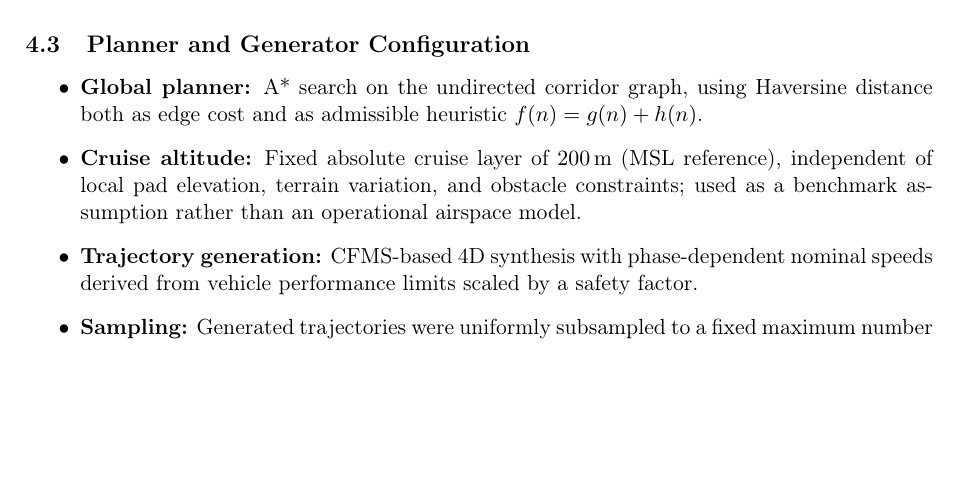
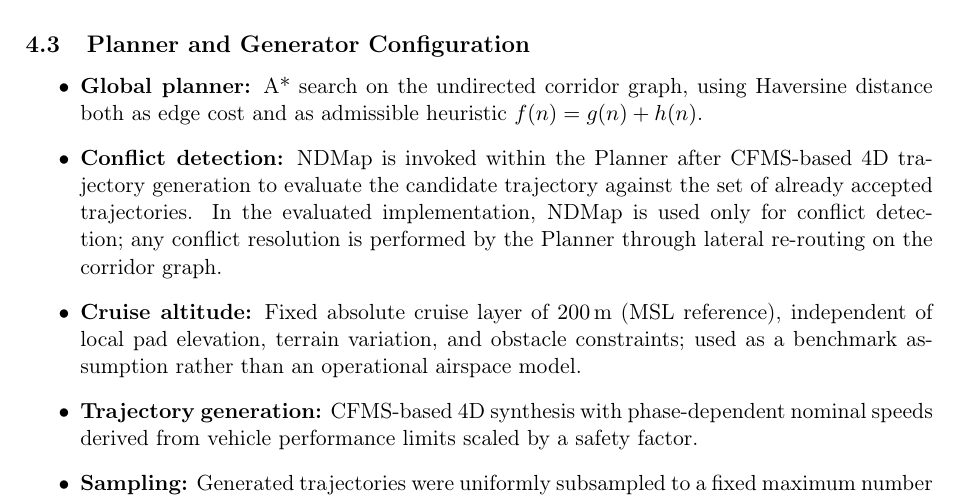
Before and after one commit to sukhbirsingh81/acc-paper, a LaTeX paper (main.tex, which reads content/experimental_setup.tex): part of page 6 of 8, cut so that both start at the same text, the shorter picture padded with empty space. Compiled offline with pdfLaTeX.

Commit message:
add NDMap to planner configuration

```diff
--- a/content/experimental_setup.tex
+++ b/content/experimental_setup.tex
@@ -38,6 +38,13 @@ The Planner (Python implementation), CFMS trajectory generator (C++), and NDMap
     using Haversine distance both as edge cost and as admissible heuristic
     \(f(n) = g(n) + h(n)\).
 
+    \item \textbf{Conflict detection:} NDMap is invoked within the Planner
+    after CFMS-based 4D trajectory generation to evaluate the candidate
+    trajectory against the set of already accepted trajectories. In the
+    evaluated implementation, NDMap is used only for conflict detection; any
+    conflict resolution is performed by the Planner through lateral re-routing
+    on the corridor graph.
+
     \item \textbf{Cruise altitude:} Fixed absolute cruise layer of \SI{200}{m} (MSL reference), independent of local pad elevation, terrain variation, and obstacle constraints; used as a benchmark assumption rather than an operational airspace model.
 
     \item \textbf{Trajectory generation:} CFMS-based 4D synthesis with
```
